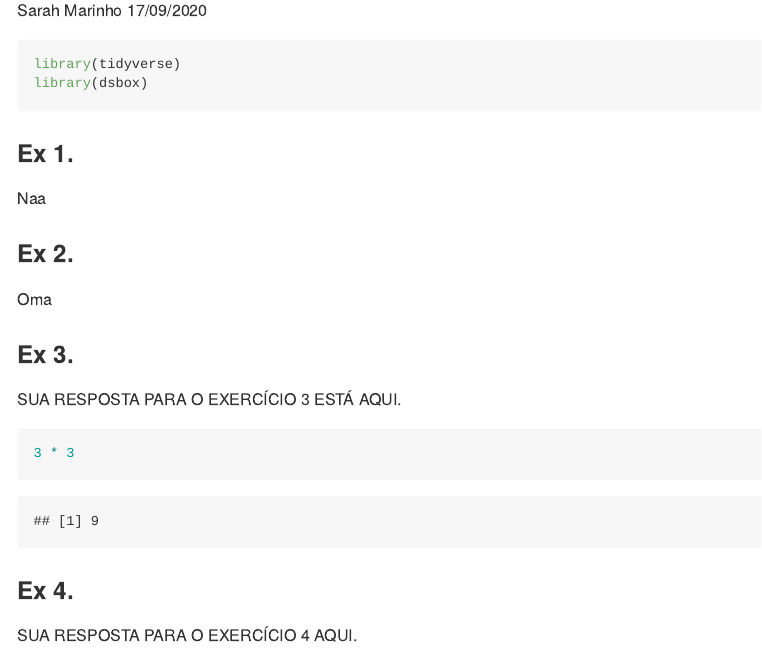
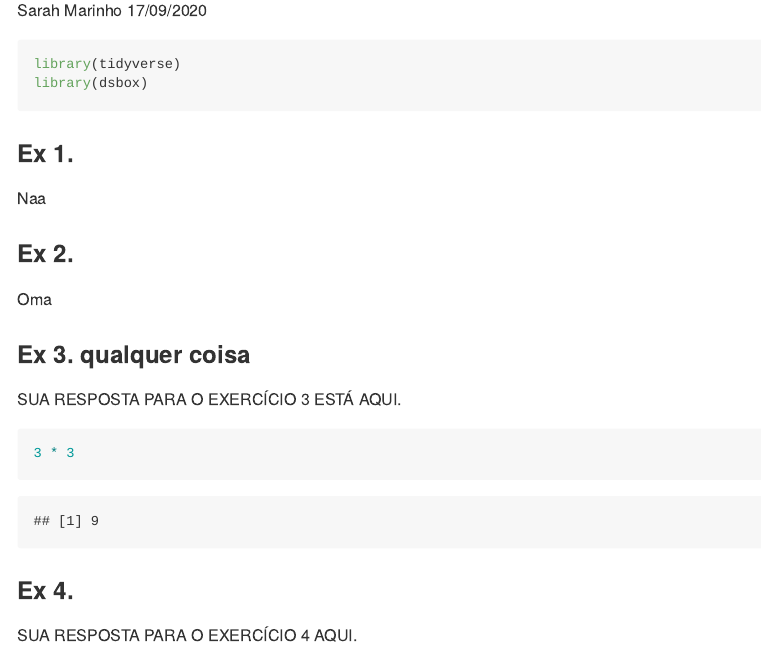
Before and after one commit to smarinho/Prog_R_56, an R Markdown document (discentes/tarefas/tf-01-airbnb-edi/tf-01-airbnb-edi-SarahMMM.Rmd): the page in a window 1100 px wide, from 110 px down. Rendered offline with R 4.5, knitr and Pandoc, with nearby package versions.

Commit message:
qualquer coisa

```diff
--- a/discentes/tarefas/tf-01-airbnb-edi/tf-01-airbnb-edi-SarahMMM.Rmd
+++ b/discentes/tarefas/tf-01-airbnb-edi/tf-01-airbnb-edi-SarahMMM.Rmd
@@ -18,7 +18,7 @@ Naa
 
 Oma
 
-### Ex 3.
+### Ex 3. qualquer coisa
 
 SUA RESPOSTA PARA O EXERCÍCIO 3 ESTÁ AQUI.
 
```
